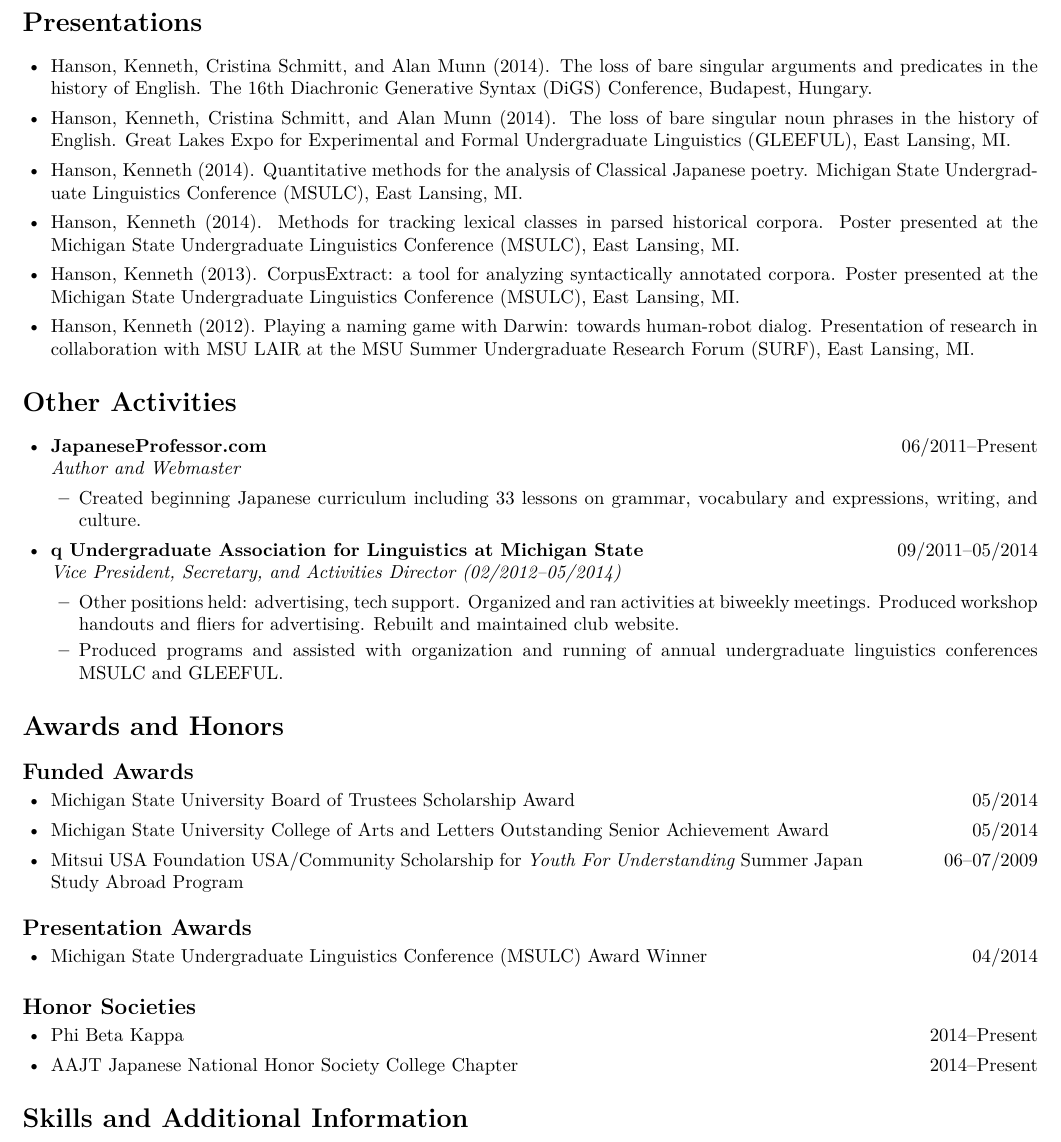
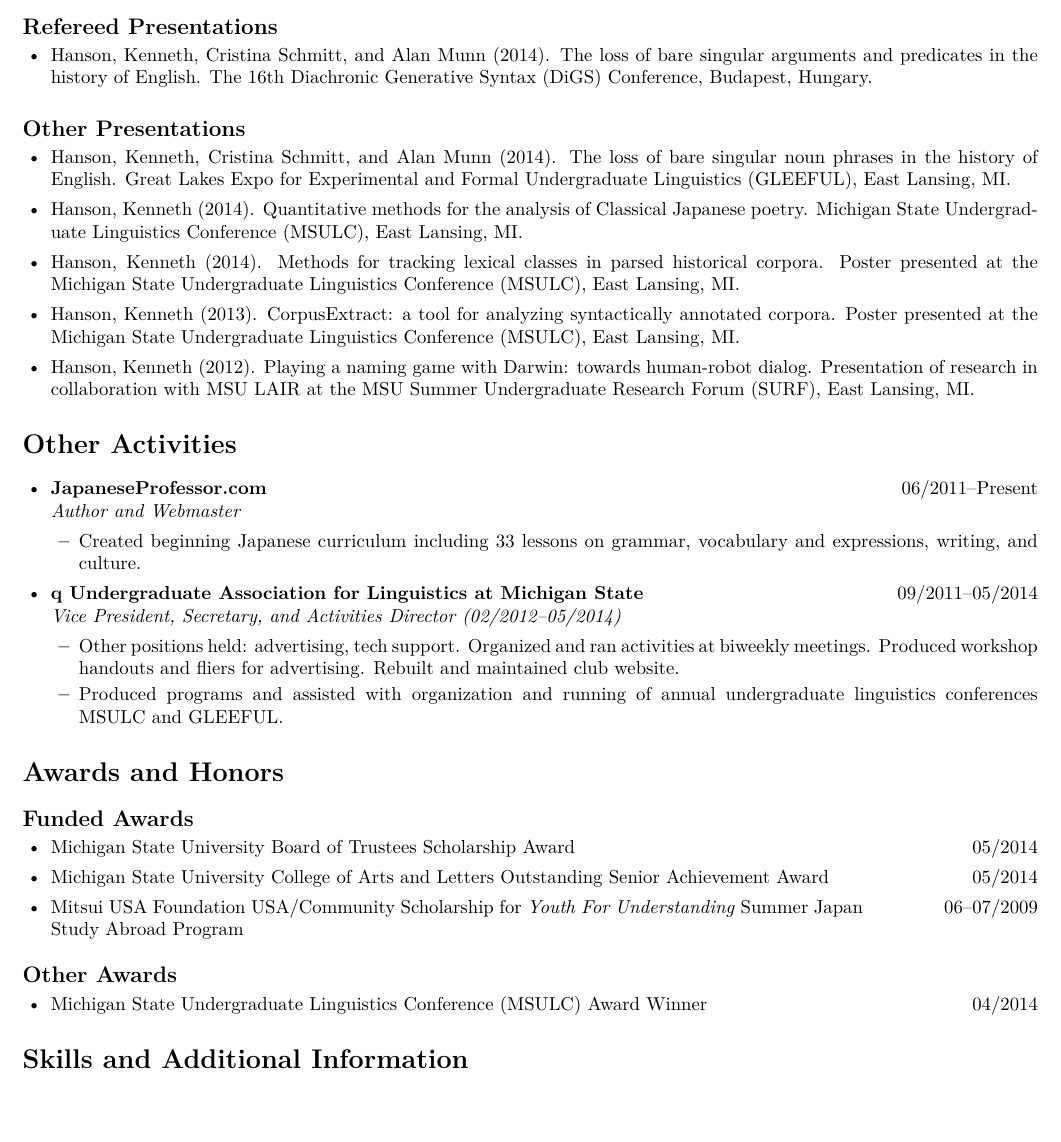
Before and after one commit to khanson679/kenneth-hanson-resume, a LaTeX CV (resume-full.tex): part of page 2 of 2, cut so that both start at the same text, the shorter picture padded with empty space. Compiled offline with pdfLaTeX.

Commit message:
Small content updates.

```diff
--- a/resume-full.tex
+++ b/resume-full.tex
@@ -4,7 +4,7 @@
 % Created: 6/4/2012
 % Based on Andrew McNabb's template (http://www.mcnabbs.org/andrew/linux/latexres/)
 
-\newcommand{\editdate}{5/10/2015}
+\newcommand{\editdate}{10/31/2018}
 
 \documentclass[10pt,oneside]{article}
 
@@ -197,8 +194,10 @@
-\ressection{Presentations}
-
+\ressubsection{Refereed Presentations}
 \begin{itemize}
 	\item{Hanson, Kenneth, Cristina Schmitt, and Alan Munn (2014). The loss of bare singular arguments and predicates in the history of English. The 16th Diachronic Generative Syntax (DiGS) Conference, Budapest, Hungary.}
+\end{itemize}
 
+\ressubsection{Other Presentations}
+\begin{itemize}
 	\item{Hanson, Kenneth, Cristina Schmitt, and Alan Munn (2014). The loss of bare singular noun phrases in the history of English. Great Lakes Expo for Experimental and Formal Undergraduate Linguistics (GLEEFUL), East Lansing, MI.}
 
 	\item{Hanson, Kenneth (2014). Quantitative methods for the analysis of Classical Japanese poetry. Michigan State Undergraduate Linguistics Conference (MSULC), East Lansing, MI.}
@@ -242,17 +241,17 @@
 	\resitem{Mitsui USA Foundation USA/Community Scholarship for \emph{Youth For Understanding} Summer Japan Study Abroad Program}{06--07/2009}
 \end{itemize}
 
-\ressubsection{Presentation Awards}
+\ressubsection{Other Awards}
 \begin{itemize}
 	\resitem{Michigan State Undergraduate Linguistics Conference (MSULC) Award Winner}{04/2014}
 \end{itemize}
 
-\ressubsection{Honor Societies}
-\begin{itemize}
-	\resitem{Phi Beta Kappa}{2014--Present}
-	\resitem{AAJT Japanese National Honor Society College Chapter}{2014--Present}
-\end{itemize}
-
+%\ressubsection{Honor Societies}
+%\begin{itemize}
+%	\resitem{Phi Beta Kappa}{2014--Present}
+%	\resitem{AAJT Japanese National Honor Society College Chapter}{2014--Present}
+%\end{itemize}
+%
 
 \ressection{Skills and Additional Information}
 
```
Also changed, not shown: resume-full.tex (9 more changed lines).
